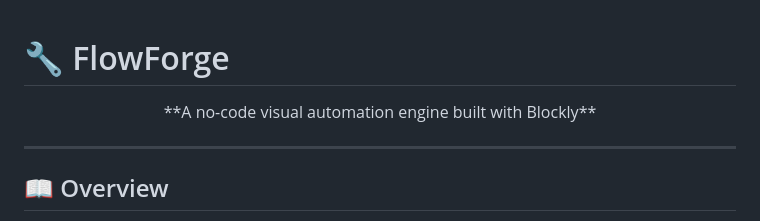
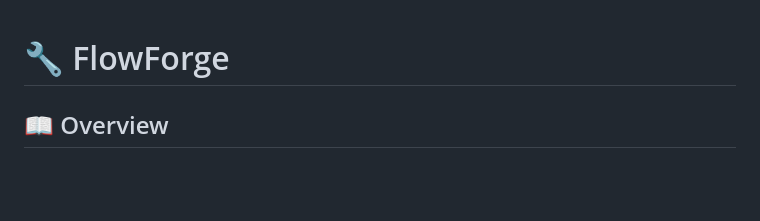
Before and after one commit to rizwimohdaltamash/FlowForge, a Markdown page: README.md, the part around the change. Rendered like a GitHub page; blank space fills up the shorter version.

```diff
--- a/README.md
+++ b/README.md
@@ -1,10 +1,4 @@
 # 🔧 FlowForge
-
-<div align="center">
-**A no-code visual automation engine built with Blockly**
-</div>
-
----
 
 ## 📖 Overview
 
```
